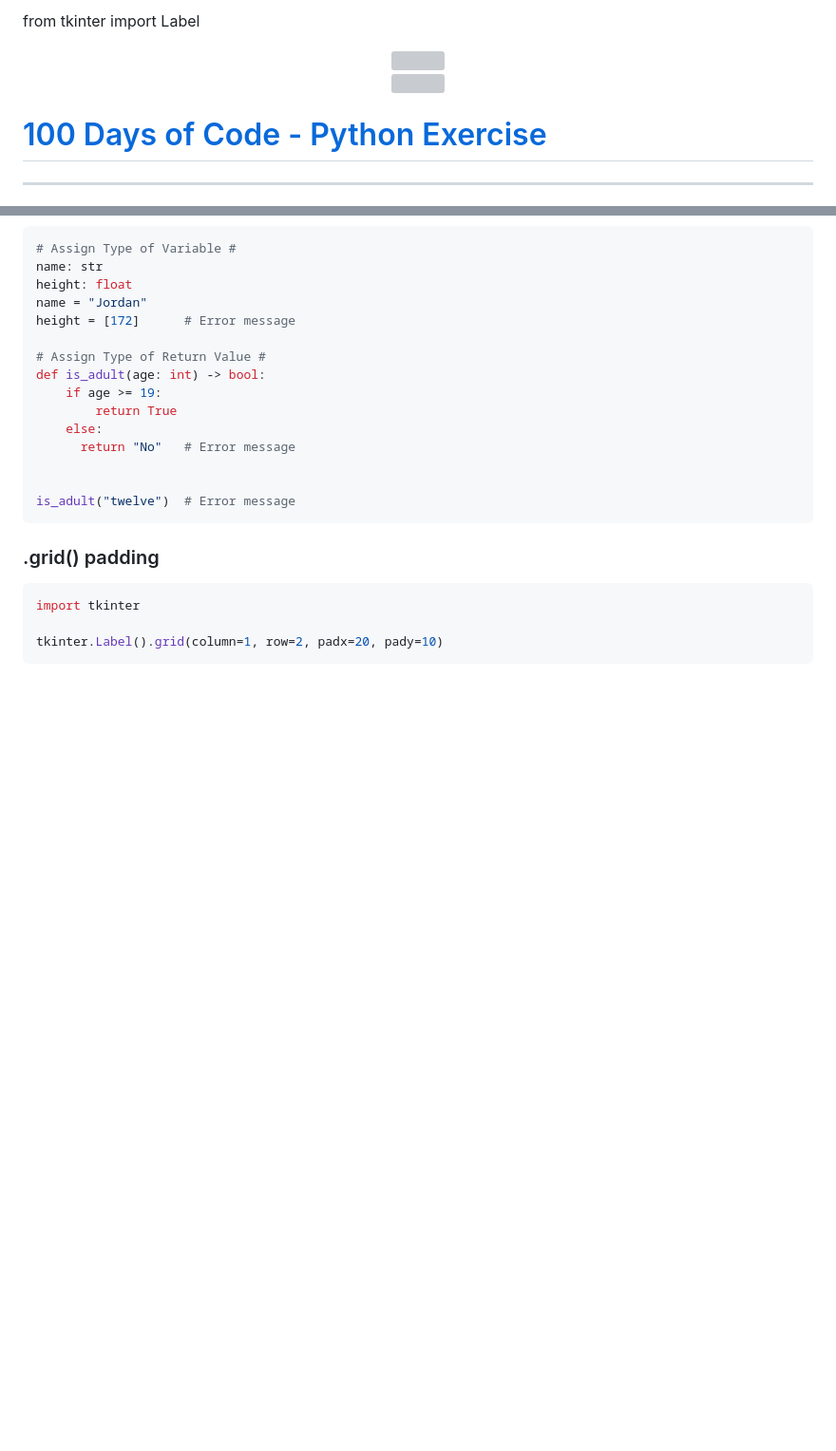
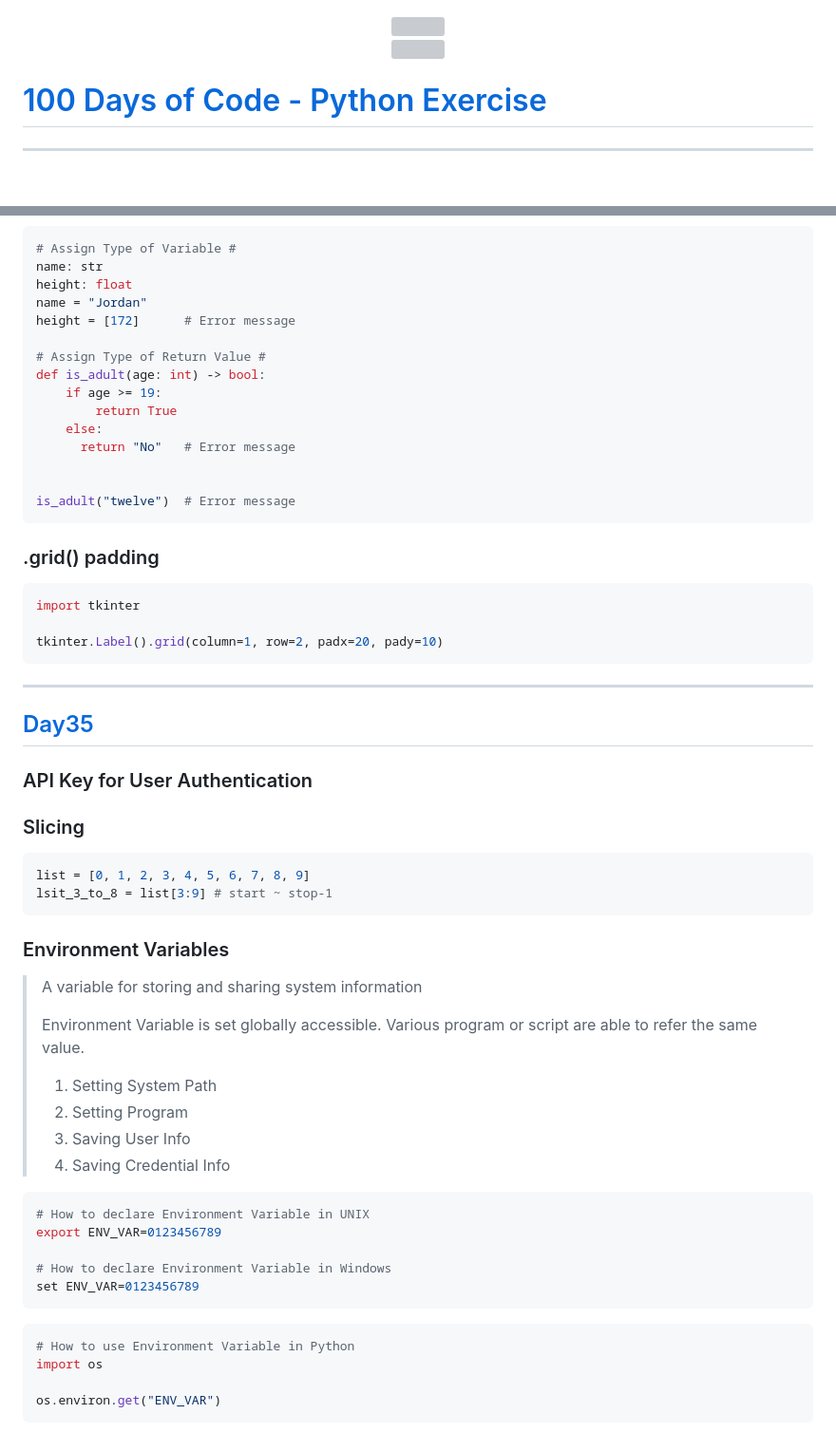
Before and after one commit to itisyijy/100Days4Python, a Markdown page: README.md, 2 parts joined by grey strips. Shown at 95% size. GitHub-like rendering; blank space fills up the shorter version; grey boxes are pictures that could not be loaded.

Commit message:
README : Day35, API Key, Environment Variable

````diff
--- a/README.md
+++ b/README.md
@@ -1,4 +1,4 @@
-from tkinter import Label<p align="center">
+<p align="center">
   <a href="https://docs.python.org/3/">
     <img src="https://img.icons8.com/?size=100&id=13441&format=png&color=000000" />
   </a>
@@ -818,3 +818,39 @@ import tkinter
 
 tkinter.Label().grid(column=1, row=2, padx=20, pady=10)
 ```
+
+---
+
+## [Day35](https://github.com/itisyijy/100Days4Python/tree/65a71d62fc72ca586409939b98397f47f5ae15e9/Day35)
+### API Key for User Authentication
+
+### Slicing
+```python
+list = [0, 1, 2, 3, 4, 5, 6, 7, 8, 9]
+lsit_3_to_8 = list[3:9] # start ~ stop-1
+```
+
+### Environment Variables
+> A variable for storing and sharing system information
+>
+> Environment Variable is set globally accessible.
+> Various program or script are able to refer the same value.
+>
+> 1. Setting System Path
+> 2. Setting Program
+> 3. Saving User Info
+> 4. Saving Credential Info
+>
+```shell
+# How to declare Environment Variable in UNIX
+export ENV_VAR=0123456789
+
+# How to declare Environment Variable in Windows
+set ENV_VAR=0123456789
+```
+```python
+# How to use Environment Variable in Python
+import os
+
+os.environ.get("ENV_VAR")
+```
````
